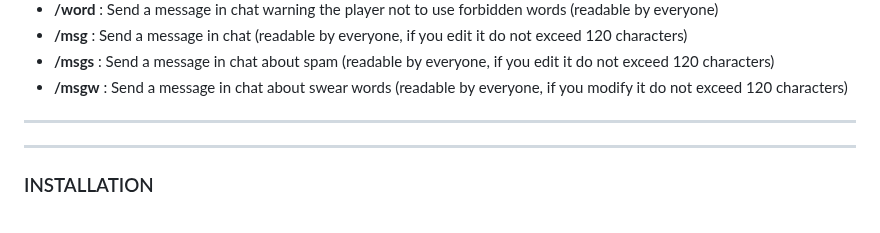
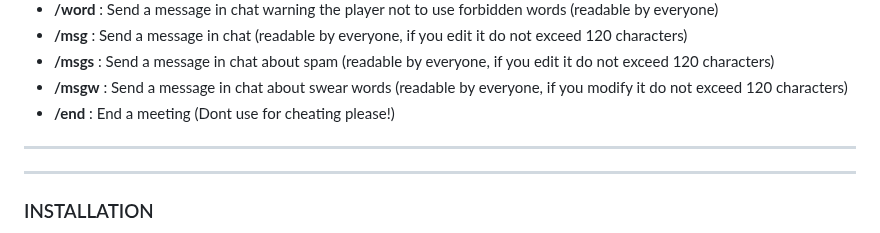
Before and after one commit to katzklaw/BanModK, a Markdown page: README.md, the part around the change. GitHub-like rendering.

```diff
--- a/README.md
+++ b/README.md
@@ -60,7 +60,7 @@ is circumvented by changing the ip of the device or using a vpn!!!
 - **/msg** : Send a message in chat (readable by everyone, if you edit it do not exceed 120 characters)
 - **/msgs** : Send a message in chat about spam (readable by everyone, if you edit it do not exceed 120 characters)
 - **/msgw** : Send a message in chat about swear words (readable by everyone, if you modify it do not exceed 120 characters)
-
+- **/end** : End a meeting (Dont use for cheating please!)
 ---
 
 ---
```
